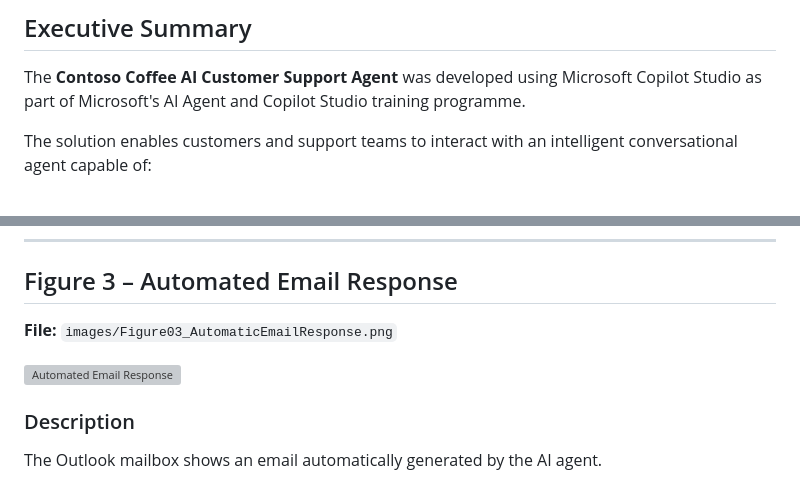
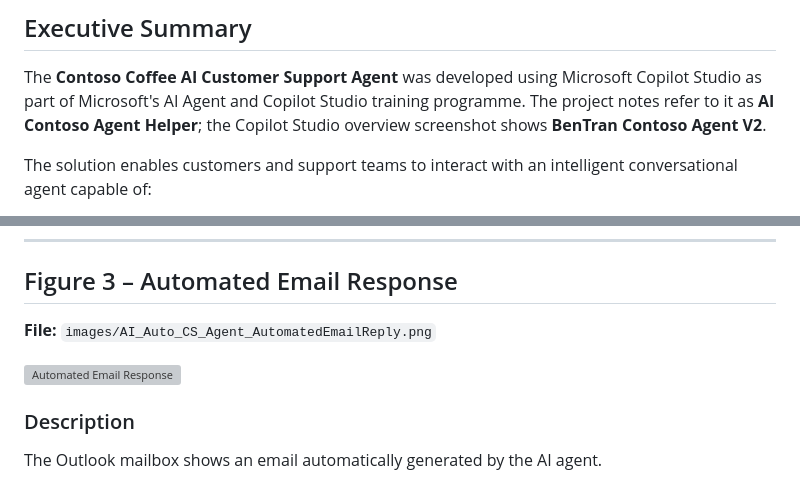
Before and after one commit to PhoenixWeaver/BT-utility-tools-demo, a Markdown page: README_AutoCS_Agent.md, 2 parts joined by grey strips. Drawn GitHub-style; grey boxes are pictures that could not be loaded.

```diff
--- a/README_AutoCS_Agent.md
+++ b/README_AutoCS_Agent.md
@@ -9,6 +9,7 @@
 ## Executive Summary
 
 The **Contoso Coffee AI Customer Support Agent** was developed using Microsoft Copilot Studio as part of Microsoft's AI Agent and Copilot Studio training programme.
+The project notes refer to it as **AI Contoso Agent Helper**; the Copilot Studio overview screenshot shows **BenTran Contoso Agent V2**.
 
 The solution enables customers and support teams to interact with an intelligent conversational agent capable of:
 
@@ -208,5 +223,5 @@ The agent returns:
 
 ## Figure 3 – Automated Email Response
 
-**File:** `images/Figure03_AutomaticEmailResponse.png`
+**File:** `images/AI_Auto_CS_Agent_AutomatedEmailReply.png`
 
```
Also changed, not shown: other parts of README_AutoCS_Agent.md (+25 -11 lines).
